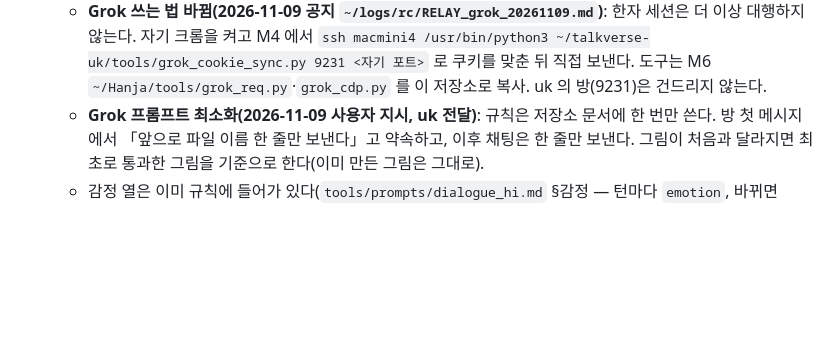
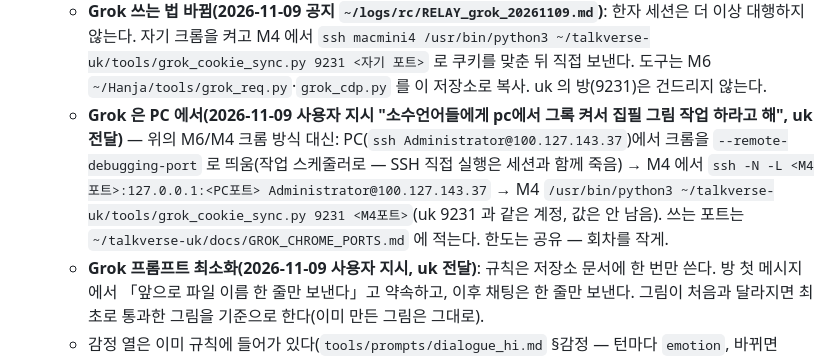
Before and after one commit to talkverselab/talkverse-hi, a Markdown page: HANDOFF.md, the part around the change. Drawn GitHub-style; blank space fills up the shorter version.

Commit message:
docs: HANDOFF — Grok 은 PC 크롬에서(쿠키 동기화 절차) [skip ci]
Co-Authored-By: Claude Opus 5.5 <noreply@anthropic.com>
Claude-Session: https://claude.ai/code/session_01A6i92ib5RNi42bJ58oHHW6

```diff
--- a/HANDOFF.md
+++ b/HANDOFF.md
@@ -19,6 +19,7 @@
 2. **음성 시험 3편 사용자 청취 대기**(리뷰 페이지 맨 위, https://talkverse.uk/talkverse/review/hi/). 150편 전체는 Grok·Gemini 뒤에, PC 는 uk 의 "지금 시작" 뒤에만. 그 전에 `tools/tts/qa.py` 에 숫자 표기 맞춤(दो सौ ↔ 200)을 넣는다.
 3. **Grok 회화 재작성**: 11월 9일 13:30 재개(uk 공지), 사용자 지시 뒤 시작. 편 1개씩 「전문가」·모든 줄 새로 쓰기, 그다음 **Gemini 검수**(사용자 지시 — 힌디어 필요). 재작성본을 넣을 때 턴마다 `emotion`(+`segs`)을 채우고 `tools/tts/make_plan.py` 로 음성 계획을 만든다. 자신 없는 표현 목록 `data/review/write/draft_doubts_hi.md`.
    - **Grok 쓰는 법 바뀜(2026-11-09 공지 `~/logs/rc/RELAY_grok_20261109.md`)**: 한자 세션은 더 이상 대행하지 않는다. 자기 크롬을 켜고 M4 에서 `ssh macmini4 /usr/bin/python3 ~/talkverse-uk/tools/grok_cookie_sync.py 9231 <자기 포트>` 로 쿠키를 맞춘 뒤 직접 보낸다. 도구는 M6 `~/Hanja/tools/grok_req.py`·`grok_cdp.py` 를 이 저장소로 복사. uk 의 방(9231)은 건드리지 않는다.
+   - **Grok 은 PC 에서(2026-11-09 사용자 지시 "소수언어들에게 pc에서 그록 켜서 집필 그림 작업 하라고 해", uk 전달)** — 위의 M6/M4 크롬 방식 대신: PC(`ssh Administrator@100.127.143.37`)에서 크롬을 `--remote-debugging-port` 로 띄움(작업 스케줄러로 — SSH 직접 실행은 세션과 함께 죽음) → M4 에서 `ssh -N -L <M4포트>:127.0.0.1:<PC포트> Administrator@100.127.143.37` → M4 `/usr/bin/python3 ~/talkverse-uk/tools/grok_cookie_sync.py 9231 <M4포트>`(uk 9231 과 같은 계정, 값은 안 남음). 쓰는 포트는 `~/talkverse-uk/docs/GROK_CHROME_PORTS.md` 에 적는다. 한도는 공유 — 회차를 작게.
    - **Grok 프롬프트 최소화(2026-11-09 사용자 지시, uk 전달)**: 규칙은 저장소 문서에 한 번만 쓴다. 방 첫 메시지에서 「앞으로 파일 이름 한 줄만 보낸다」고 약속하고, 이후 채팅은 한 줄만 보낸다. 그림이 처음과 달라지면 최초로 통과한 그림을 기준으로 한다(이미 만든 그림은 그대로).
    - 감정 열은 이미 규칙에 들어가 있다(`tools/prompts/dialogue_hi.md` §감정 — 턴마다 `emotion`, 바뀌면 `segs`).
 4. 리뷰 통과 뒤: `DialogueService` 를 R 구조로, pubspec 에 R 폴더, `tools/add_lemmas.py` 를 `tl` 칸에 맞춤.
```
